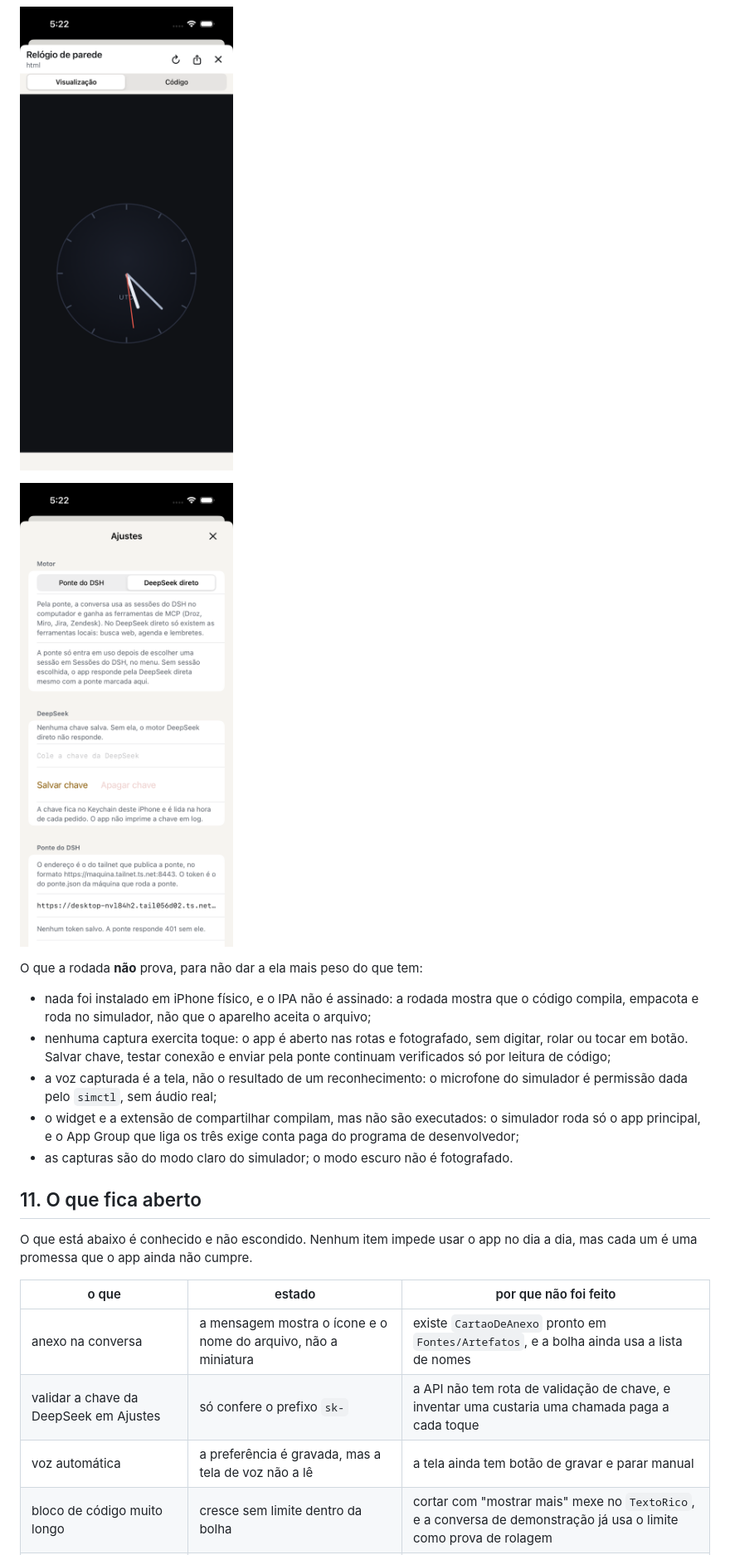
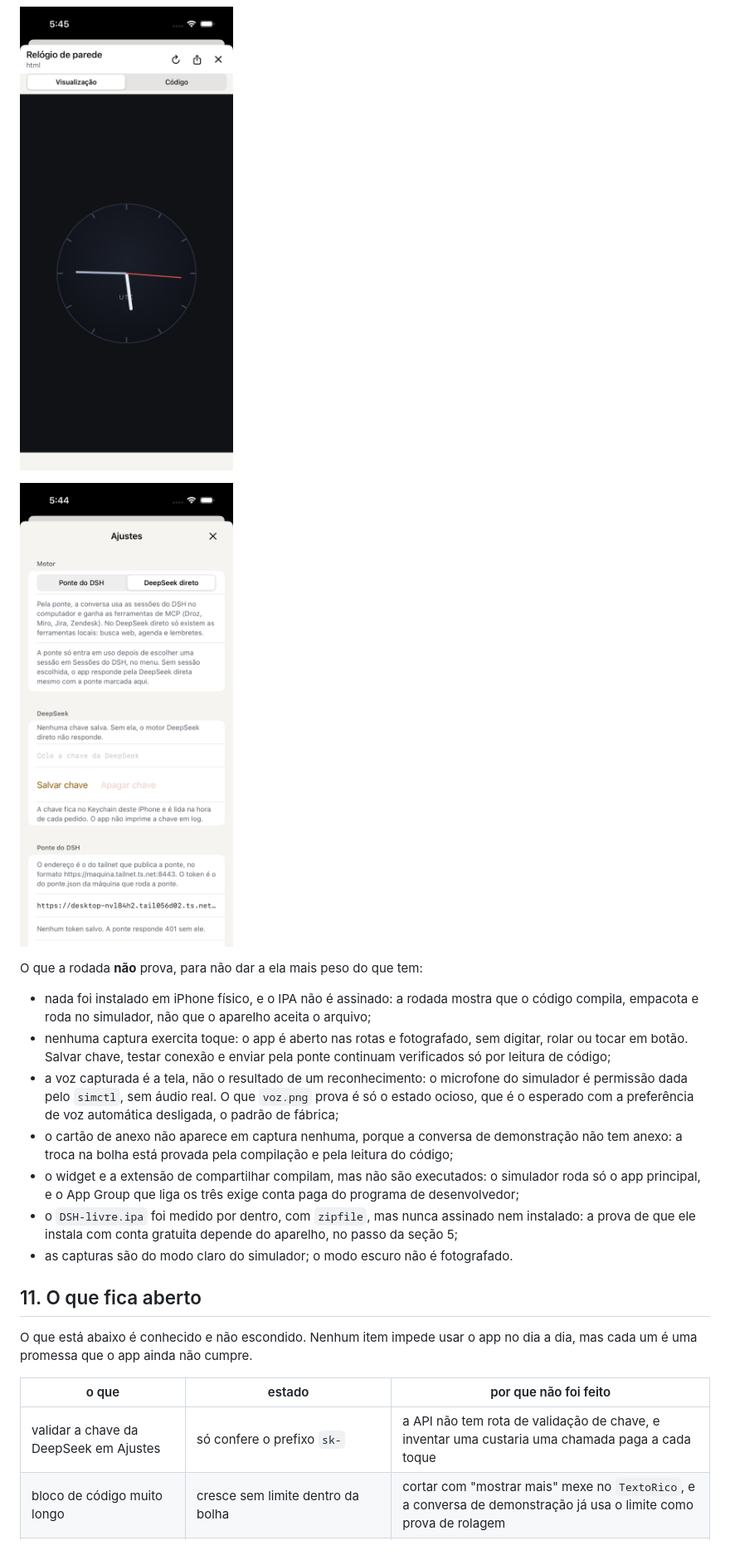
Before and after one commit to VRamses/dsh-ios, a Markdown page: docs/ENTREGA.md, the part around one of its changes. Shown at 83% size. Drawn GitHub-style; pictures changed too: docs/capturas/ajustes.png, docs/capturas/artefato.png.

```diff
--- a/docs/ENTREGA.md
+++ b/docs/ENTREGA.md
@@ -260,9 +262,14 @@ O que a rodada **não** prova, para não dar a ela mais peso do que tem:
   tocar em botão. Salvar chave, testar conexão e enviar pela ponte continuam verificados só por
   leitura de código;
 - a voz capturada é a tela, não o resultado de um reconhecimento: o microfone do simulador é
-  permissão dada pelo `simctl`, sem áudio real;
+  permissão dada pelo `simctl`, sem áudio real. O que `voz.png` prova é só o estado ocioso, que
+  é o esperado com a preferência de voz automática desligada, o padrão de fábrica;
+- o cartão de anexo não aparece em captura nenhuma, porque a conversa de demonstração não tem
+  anexo: a troca na bolha está provada pela compilação e pela leitura do código;
 - o widget e a extensão de compartilhar compilam, mas não são executados: o simulador roda só o
   app principal, e o App Group que liga os três exige conta paga do programa de desenvolvedor;
+- o `DSH-livre.ipa` foi medido por dentro, com `zipfile`, mas nunca assinado nem instalado: a
+  prova de que ele instala com conta gratuita depende do aparelho, no passo da seção 5;
 - as capturas são do modo claro do simulador; o modo escuro não é fotografado.
 
 ## 11. O que fica aberto
@@ -272,9 +279,7 @@ cada um é uma promessa que o app ainda não cumpre.
 
 | o que | estado | por que não foi feito |
 |---|---|---|
-| anexo na conversa | a mensagem mostra o ícone e o nome do arquivo, não a miniatura | existe `CartaoDeAnexo` pronto em `Fontes/Artefatos`, e a bolha ainda usa a lista de nomes |
 | validar a chave da DeepSeek em Ajustes | só confere o prefixo `sk-` | a API não tem rota de validação de chave, e inventar uma custaria uma chamada paga a cada toque |
-| voz automática | a preferência é gravada, mas a tela de voz não a lê | a tela ainda tem botão de gravar e parar manual |
 | bloco de código muito longo | cresce sem limite dentro da bolha | cortar com "mostrar mais" mexe no `TextoRico`, e a conversa de demonstração já usa o limite como prova de rolagem |
 | primeiro quadro da resposta ao vivo | o recuo pendente aparece a partir do segundo quadro | o streaming chega em pedaços e o primeiro é renderizado antes de haver linha completa |
 | criar sessão pela ponte | `POST /v1/sessoes` e `/mensagem` foram verificados só por leitura de código | a rodada do CI não tem tailnet, então não há como exercitar a ponte de dentro do simulador |
```
Also changed, not shown: other parts of docs/ENTREGA.md (+15 -11 lines), README.md (+6 -2 lines), docs/capturas/conversa.png, docs/capturas/dsh.png, docs/capturas/voz.png.
